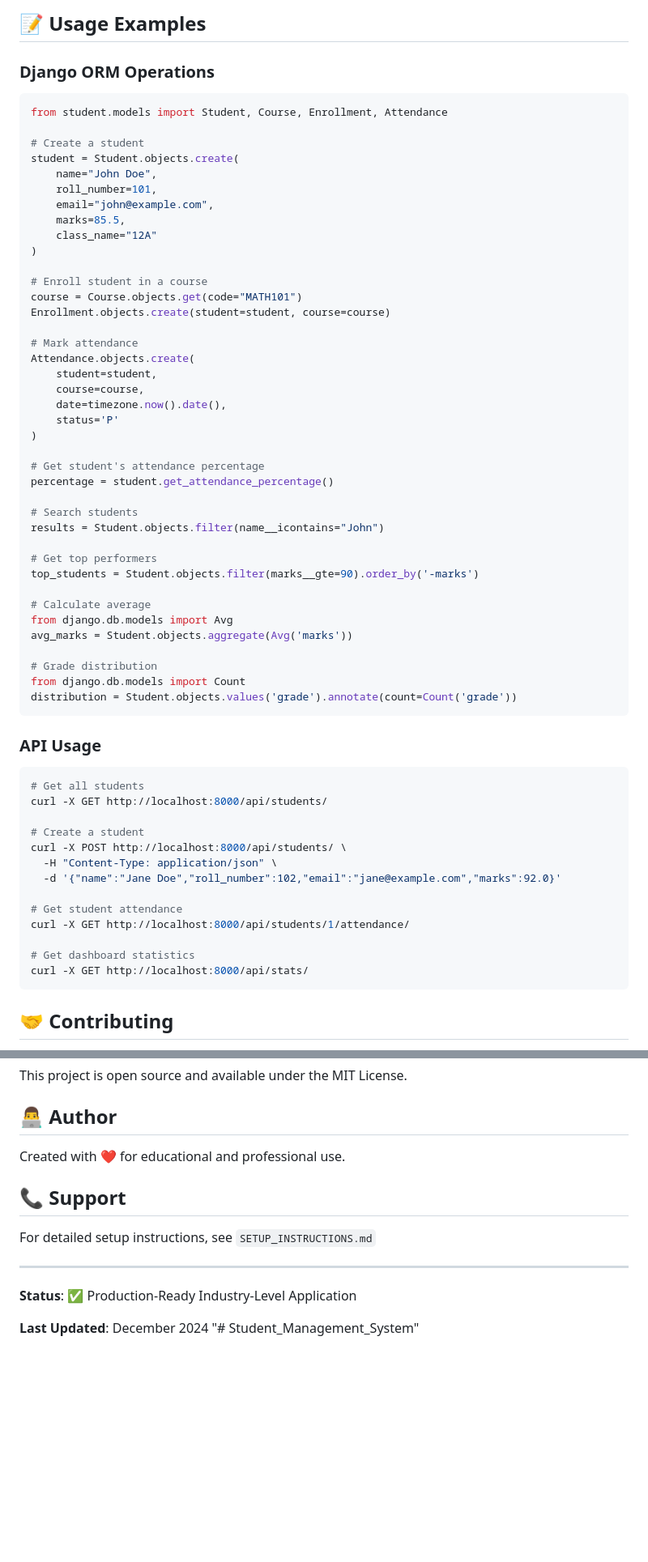
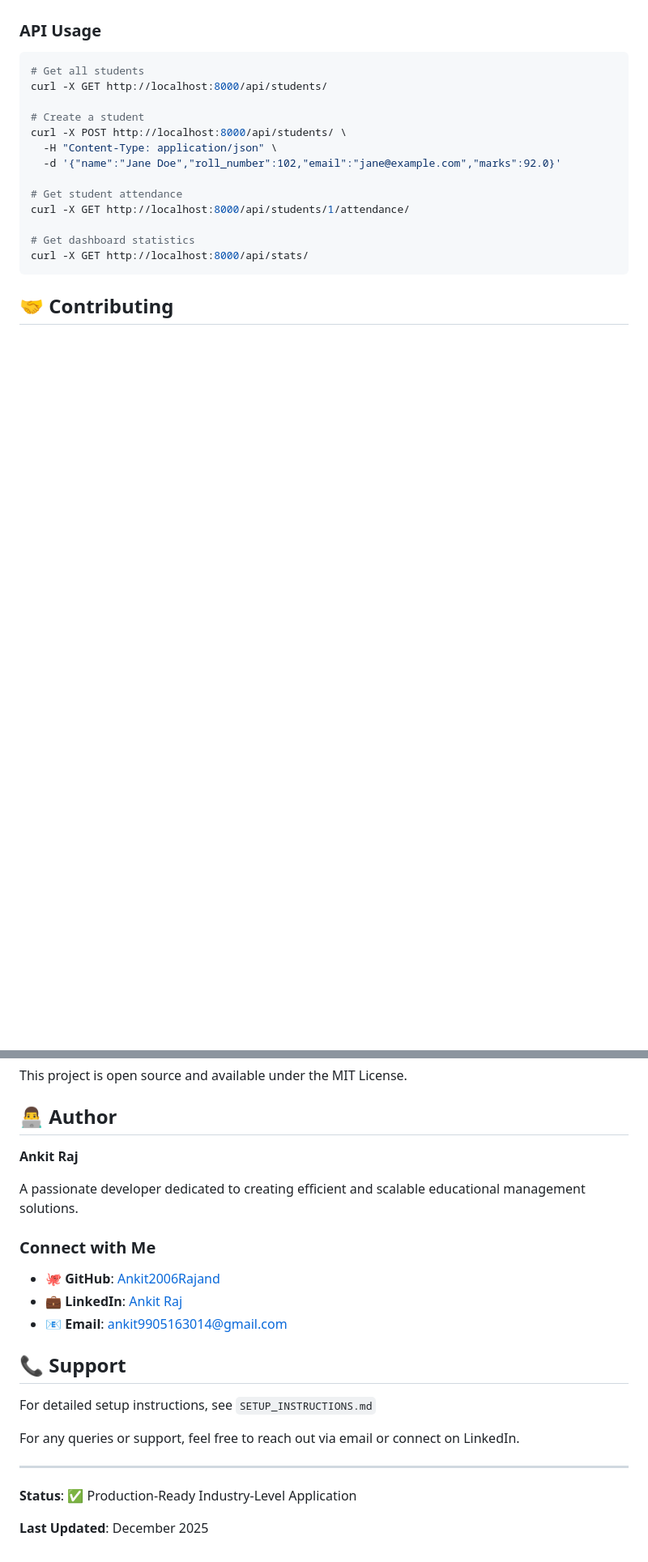
Before and after one commit to Ankit2006Raj/Student_Management_System, a Markdown page: README.md, 2 parts joined by grey strips. Shown: that part at 81% size. Drawn GitHub-style; blank space fills up the shorter version.

````diff
--- a/README.md
+++ b/README.md
@@ -281,48 +141,3 @@ Comprehensive documentation is available:
-## 📝 Usage Examples
-
-### Django ORM Operations
-
-```python
-from student.models import Student, Course, Enrollment, Attendance
-
-# Create a student
-student = Student.objects.create(
-    name="John Doe",
-    roll_number=101,
-    email="john@example.com",
-    marks=85.5,
-    class_name="12A"
-)
-
-# Enroll student in a course
-course = Course.objects.get(code="MATH101")
-Enrollment.objects.create(student=student, course=course)
-
-# Mark attendance
-Attendance.objects.create(
-    student=student,
-    course=course,
-    date=timezone.now().date(),
-    status='P'
-)
-
-# Get student's attendance percentage
-percentage = student.get_attendance_percentage()
-
-# Search students
-results = Student.objects.filter(name__icontains="John")
-
-# Get top performers
-top_students = Student.objects.filter(marks__gte=90).order_by('-marks')
-
-# Calculate average
-from django.db.models import Avg
-avg_marks = Student.objects.aggregate(Avg('marks'))
-
-# Grade distribution
-from django.db.models import Count
-distribution = Student.objects.values('grade').annotate(count=Count('grade'))
-```
 
 ### API Usage
 
@@ -352,15 +167,24 @@ This project is open source and available under the MIT License.
 
 ## 👨‍💻 Author
 
-Created with ❤️ for educational and professional use.
+**Ankit Raj**
+
+A passionate developer dedicated to creating efficient and scalable educational management solutions.
+
+### Connect with Me
+
+- 🐙 **GitHub**: [Ankit2006Rajand](https://github.com/Ankit2006Rajand)
+- 💼 **LinkedIn**: [Ankit Raj](https://www.linkedin.com/in/ankit-raj-226a36309)
+- 📧 **Email**: [ankit9905163014@gmail.com](mailto:ankit9905163014@gmail.com)
 
 ## 📞 Support
 
 For detailed setup instructions, see `SETUP_INSTRUCTIONS.md`
 
+For any queries or support, feel free to reach out via email or connect on LinkedIn.
+
 ---
 
 **Status**: ✅ Production-Ready Industry-Level Application
 
-**Last Updated**: December 2024
-"# Student_Management_System"
+**Last Updated**: December 2025
````
Also changed, not shown: other parts of README.md (+3 -143 lines).
